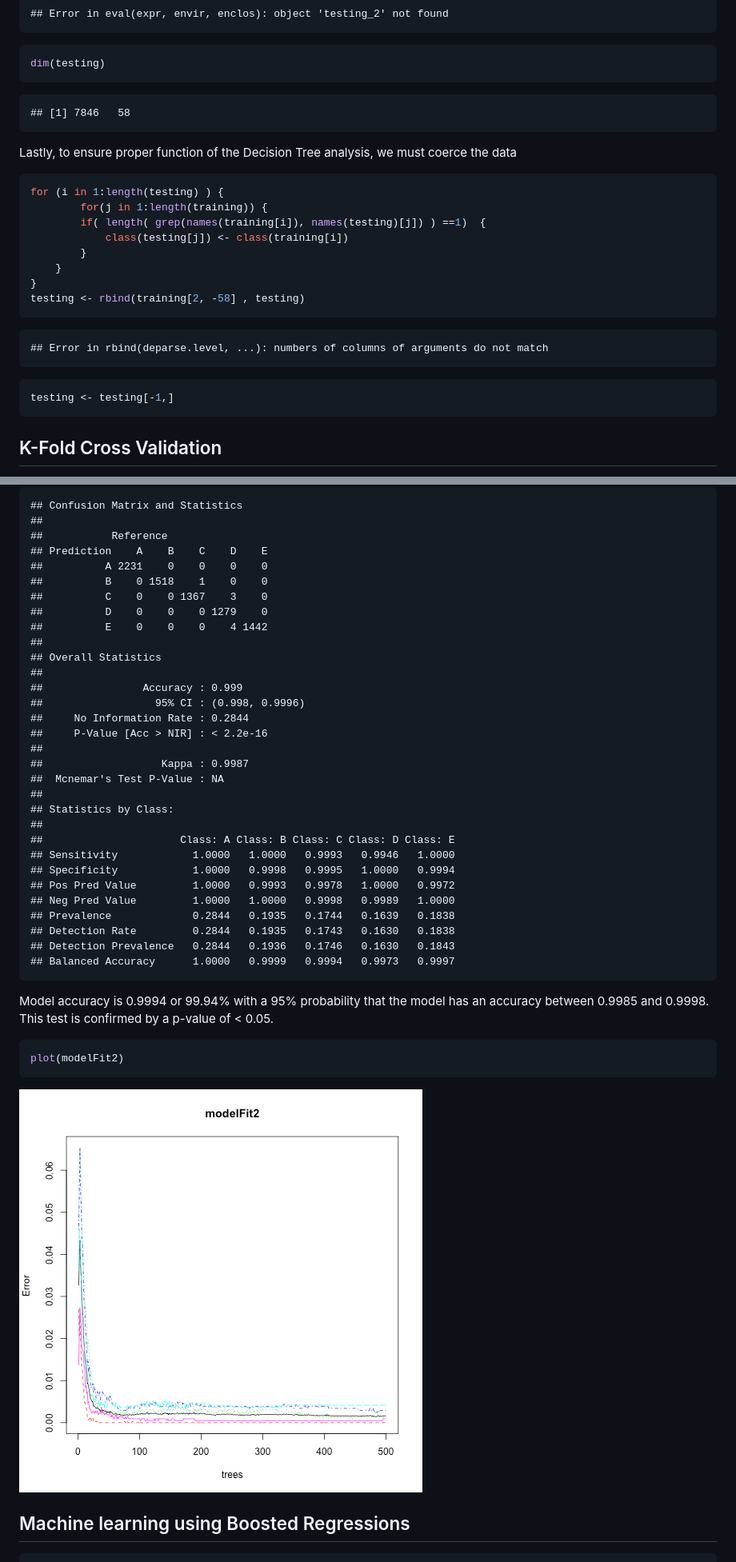
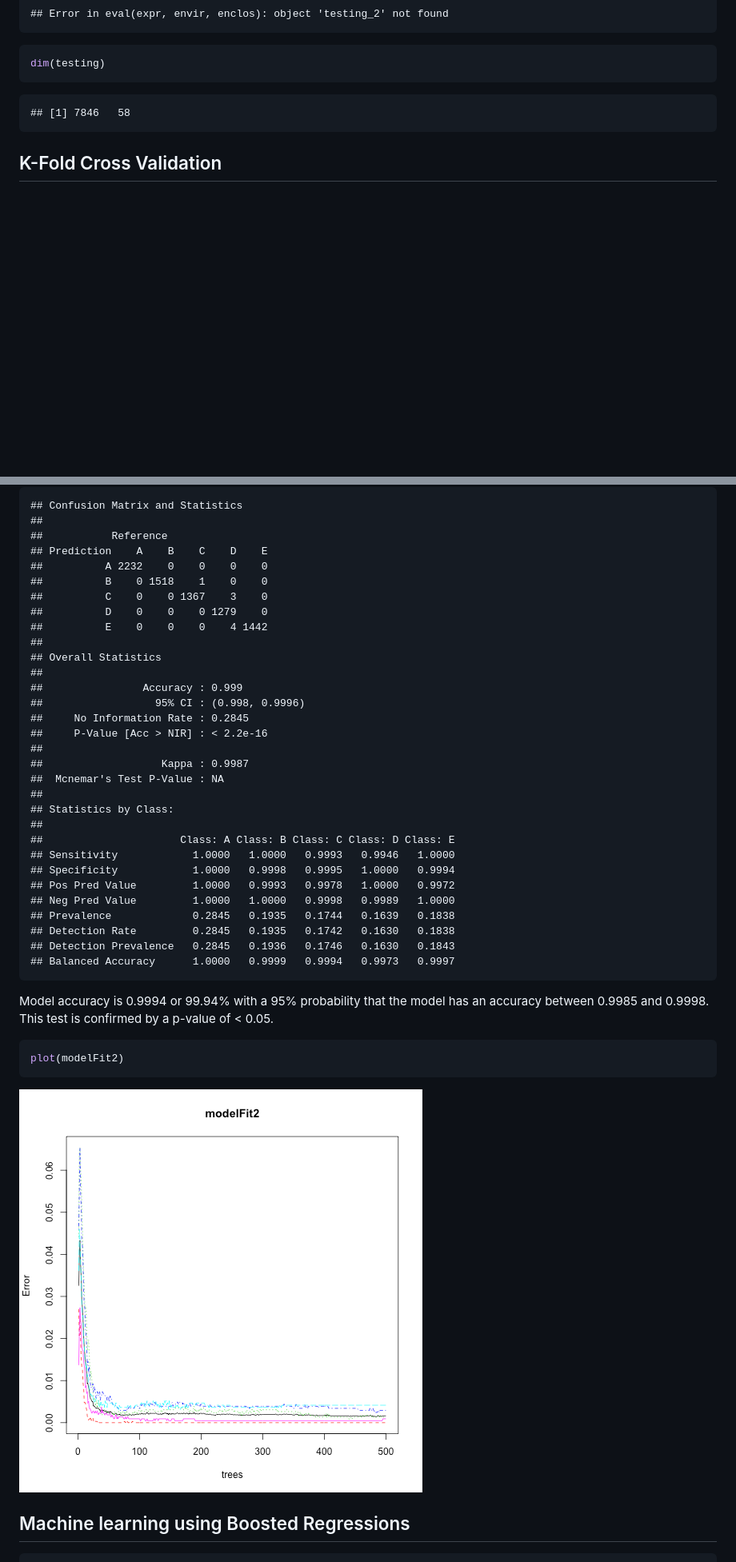
Before and after one commit to jpeterson2058/MachineLeaningProject, a Markdown page: Peterson - Machine Learning Project.md, 2 parts joined by grey strips. Shown at 80% size. Rendered like a GitHub page; pictures changed too: figure/unnamed-chunk-15-1.png (added); blank space fills up the shorter version.

````diff
--- a/Peterson - Machine Learning Project.md
+++ b/Peterson - Machine Learning Project.md
@@ -133,27 +134,6 @@ dim(testing)
 ## [1] 7846   58
 ```
 
-Lastly, to ensure proper function of the Decision Tree analysis, we must coerce the data
-
-```r
-for (i in 1:length(testing) ) {
-        for(j in 1:length(training)) {
-        if( length( grep(names(training[i]), names(testing)[j]) ) ==1)  {
-            class(testing[j]) <- class(training[i])
-        }
-    }
-}
-testing <- rbind(training[2, -58] , testing)
-```
-
-```
-## Error in rbind(deparse.level, ...): numbers of columns of arguments do not match
-```
-
-```r
-testing <- testing[-1,]
-```
-
 ## K-Fold Cross Validation
 
 We will then use the K-Fold process to cross-validate the data by splitting the training set in to many, smaller data sets.
@@ -294,7 +274,7 @@ confusionMatrix(predict_perf2, testing$classe)
 ##
 ##           Reference
 ## Prediction    A    B    C    D    E
-##          A 2231    0    0    0    0
+##          A 2232    0    0    0    0
 ##          B    0 1518    1    0    0
 ##          C    0    0 1367    3    0
 ##          D    0    0    0 1279    0
@@ -304,7 +284,7 @@ confusionMatrix(predict_perf2, testing$classe)
 ##
 ##                Accuracy : 0.999
 ##                  95% CI : (0.998, 0.9996)
-##     No Information Rate : 0.2844
+##     No Information Rate : 0.2845
 ##     P-Value [Acc > NIR] : < 2.2e-16
 ##
 ##                   Kappa : 0.9987
@@ -317,9 +297,9 @@ confusionMatrix(predict_perf2, testing$classe)
 ## Specificity            1.0000   0.9998   0.9995   1.0000   0.9994
 ## Pos Pred Value         1.0000   0.9993   0.9978   1.0000   0.9972
 ## Neg Pred Value         1.0000   1.0000   0.9998   0.9989   1.0000
-## Prevalence             0.2844   0.1935   0.1744   0.1639   0.1838
-## Detection Rate         0.2844   0.1935   0.1743   0.1630   0.1838
-## Detection Prevalence   0.2844   0.1936   0.1746   0.1630   0.1843
+## Prevalence             0.2845   0.1935   0.1744   0.1639   0.1838
+## Detection Rate         0.2845   0.1935   0.1742   0.1630   0.1838
+## Detection Prevalence   0.2845   0.1936   0.1746   0.1630   0.1843
 ## Balanced Accuracy      1.0000   0.9999   0.9994   0.9973   0.9997
 ```
 Model accuracy is 0.9994 or 99.94% with a 95% probability that the model has an accuracy between 0.9985 and 0.9998.  This test is confirmed by a p-value of < 0.05.
@@ -329,7 +309,7 @@ Model accuracy is 0.9994 or 99.94% with a 95% probability that the model has an
 plot(modelFit2)
 ```
 
-![plot of chunk unnamed-chunk-16](figure/unnamed-chunk-16-1.png)
+![plot of chunk unnamed-chunk-15](figure/unnamed-chunk-15-1.png)
 
 
 ## Machine learning using Boosted Regressions
````
Also changed, not shown: other parts of Peterson - Machine Learning Project.md (+15 -14 lines), figure/unnamed-chunk-17-1.png (added), figure/unnamed-chunk-9-1.png (added), 3 other files.
